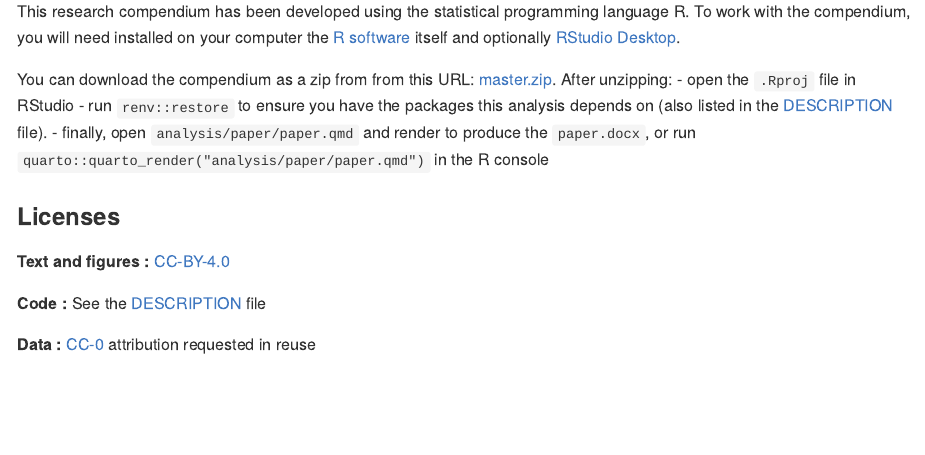
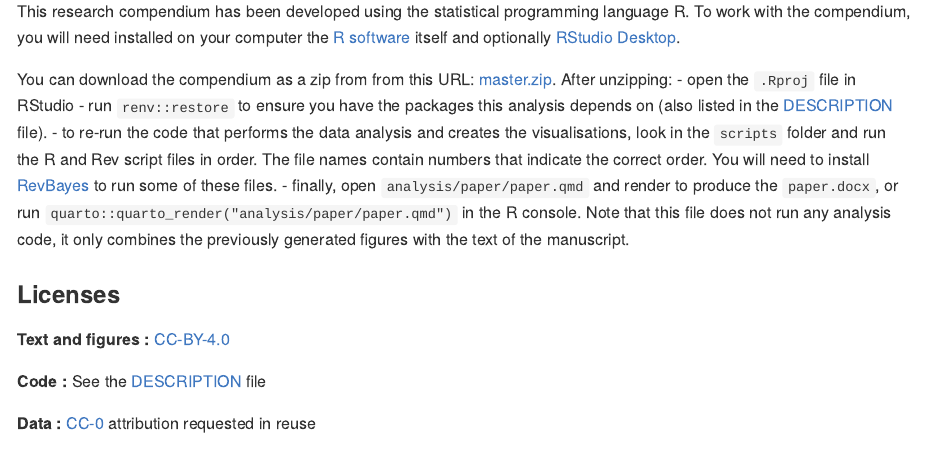
Before and after one commit to benmarwick/bayesinfmatcultphylo, an R Markdown document (README.Rmd): the page in a window 1100 px wide, from 1000 px down. The pictures show the output file README.md that the author committed with the source, drawn offline in the style of GitHub; badge pictures from the web are left out.

Commit message:
update readme

```diff
--- a/README.Rmd
+++ b/README.Rmd
@@ -54,11 +54,12 @@ installed on your computer the [R software](https://cloud.r-project.org/)
 itself and optionally [RStudio Desktop](https://rstudio.com/products/rstudio/download/).
 
 You can download the compendium as a zip from from this URL:
-[master.zip](/archive/master.zip). After unzipping:
+[master.zip](/archive/refs/heads/master.zip). After unzipping:
 - open the `.Rproj` file in RStudio
 - run `renv::restore` to ensure you have the packages this analysis depends on (also listed in the
 [DESCRIPTION](/DESCRIPTION) file).
-- finally, open `analysis/paper/paper.qmd` and render to produce the `paper.docx`, or run `quarto::quarto_render("analysis/paper/paper.qmd")` in the R console
+- to re-run the code that performs the data analysis and creates the visualisations, look in the `scripts` folder and run the R and Rev script files in order. The file names contain numbers that indicate the correct order. You will need to install [RevBayes](https://revbayes.github.io/) to run some of these files.
+- finally, open `analysis/paper/paper.qmd` and render to produce the `paper.docx`, or run `quarto::quarto_render("analysis/paper/paper.qmd")` in the R console. Note that this file does not run any analysis code, it only combines the previously generated figures with the text of the manuscript.
 
 ### Licenses
 
```
Also changed, not shown: README.md.
